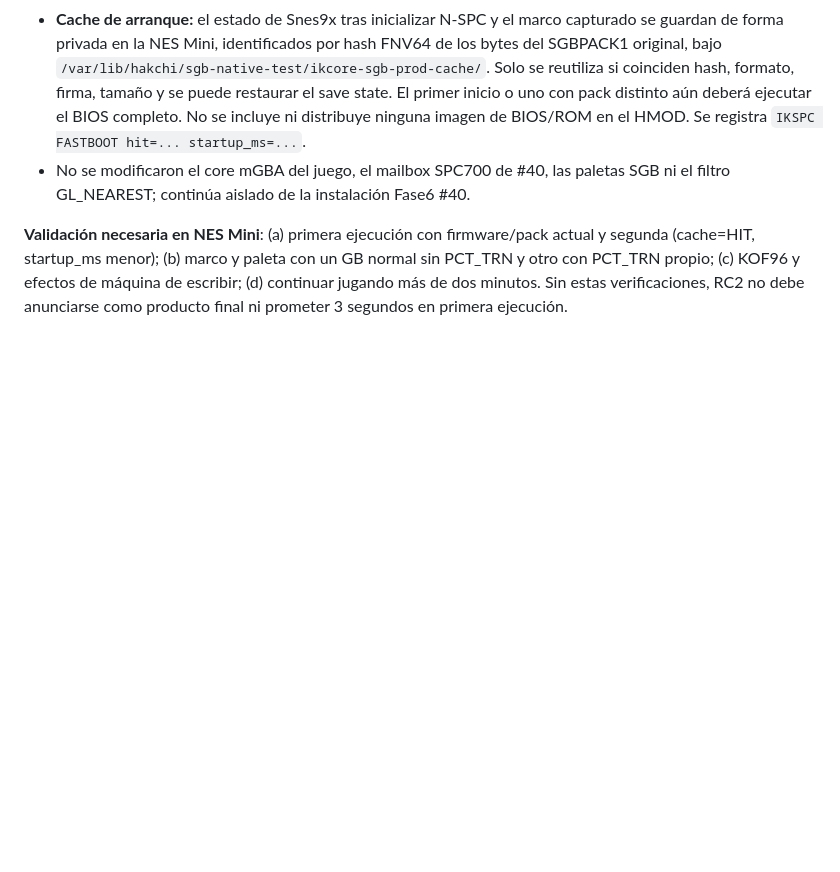
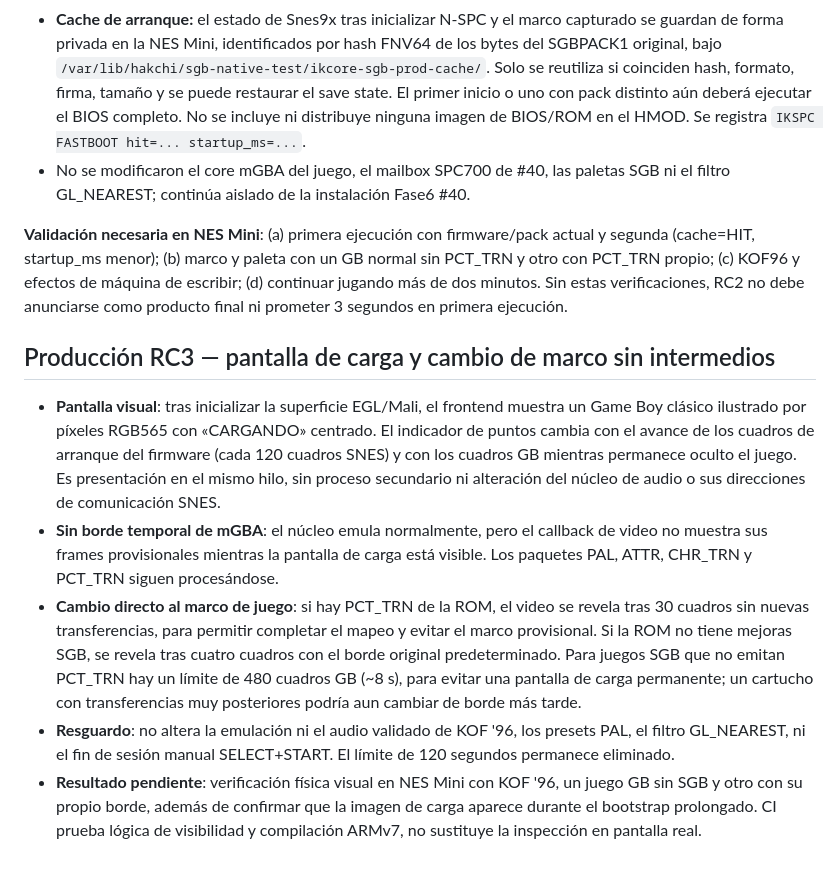
Before and after one commit to rulesnine/supergameboy.sfc, a Markdown page: docs/IKCORE_SGB_PRODUCCION_RC1.md, the part around the change. GitHub-like rendering; blank space fills up the shorter version.

Commit message:
docs(production): describe animated Game Boy loading UI and no-interim mGBA border reveal gate

```diff
--- a/docs/IKCORE_SGB_PRODUCCION_RC1.md
+++ b/docs/IKCORE_SGB_PRODUCCION_RC1.md
@@ -64,3 +64,11 @@ La instrumentación de comandos de borde NO prueba por sí sola fidelidad pixel
 - No se modificaron el core mGBA del juego, el mailbox SPC700 de #40, las paletas SGB ni el filtro GL_NEAREST; continúa aislado de la instalación Fase6 #40.
 
 **Validación necesaria en NES Mini**: (a) primera ejecución con firmware/pack actual y segunda (cache=HIT, startup_ms menor); (b) marco y paleta con un GB normal sin PCT_TRN y otro con PCT_TRN propio; (c) KOF96 y efectos de máquina de escribir; (d) continuar jugando más de dos minutos. Sin estas verificaciones, RC2 no debe anunciarse como producto final ni prometer 3 segundos en primera ejecución.
+
+## Producción RC3 — pantalla de carga y cambio de marco sin intermedios
+
+- **Pantalla visual**: tras inicializar la superficie EGL/Mali, el frontend muestra un Game Boy clásico ilustrado por píxeles RGB565 con «CARGANDO» centrado. El indicador de puntos cambia con el avance de los cuadros de arranque del firmware (cada 120 cuadros SNES) y con los cuadros GB mientras permanece oculto el juego. Es presentación en el mismo hilo, sin proceso secundario ni alteración del núcleo de audio o sus direcciones de comunicación SNES.
+- **Sin borde temporal de mGBA**: el núcleo emula normalmente, pero el callback de video no muestra sus frames provisionales mientras la pantalla de carga está visible. Los paquetes PAL, ATTR, CHR_TRN y PCT_TRN siguen procesándose.
+- **Cambio directo al marco de juego**: si hay PCT_TRN de la ROM, el video se revela tras 30 cuadros sin nuevas transferencias, para permitir completar el mapeo y evitar el marco provisional. Si la ROM no tiene mejoras SGB, se revela tras cuatro cuadros con el borde original predeterminado. Para juegos SGB que no emitan PCT_TRN hay un límite de 480 cuadros GB (~8 s), para evitar una pantalla de carga permanente; un cartucho con transferencias muy posteriores podría aun cambiar de borde más tarde.
+- **Resguardo**: no altera la emulación ni el audio validado de KOF '96, los presets PAL, el filtro GL_NEAREST, ni el fin de sesión manual SELECT+START. El límite de 120 segundos permanece eliminado.
+- **Resultado pendiente**: verificación física visual en NES Mini con KOF '96, un juego GB sin SGB y otro con su propio borde, además de confirmar que la imagen de carga aparece durante el bootstrap prolongado. CI prueba lógica de visibilidad y compilación ARMv7, no sustituye la inspección en pantalla real.
```
